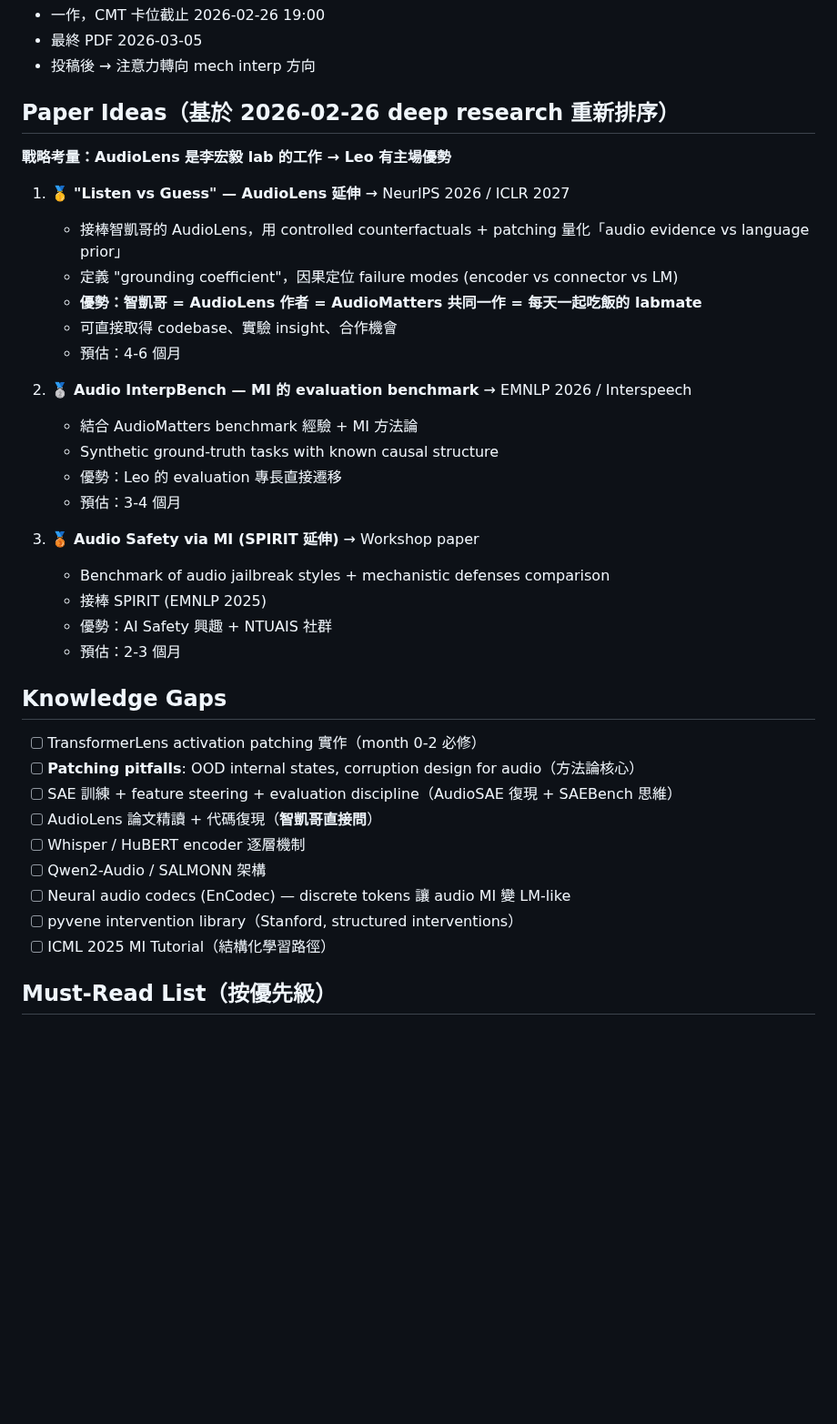
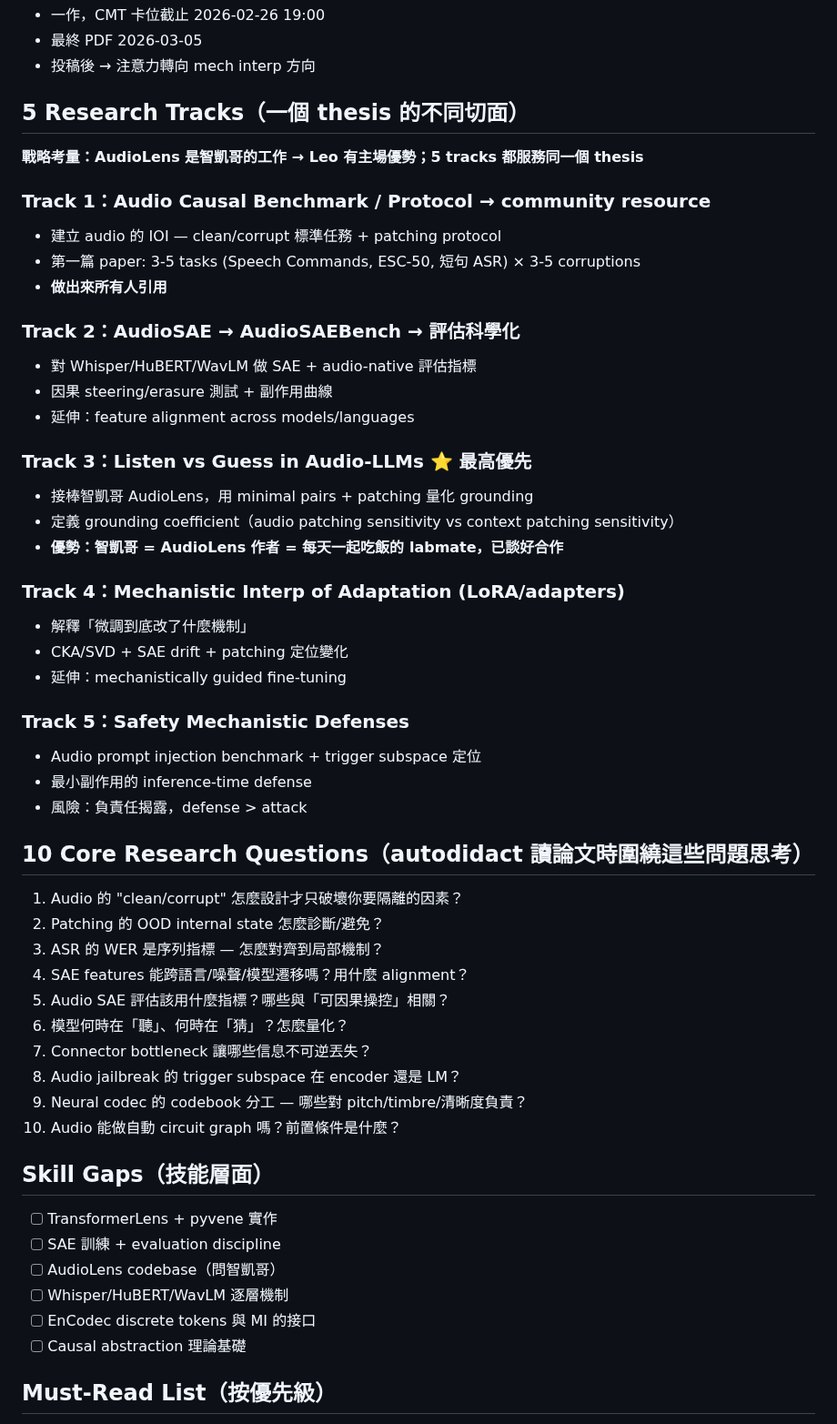
Before and after one commit to leonardofhy/openclaw-workspace, a Markdown page: memory/learning/goals.md, the part around one of its changes. Shown at 91% size. Drawn GitHub-style; blank space fills up the shorter version.

Commit message:
feat: integrate Leo's refined research structure — thesis north star, 5 tracks, 10 research questions

```diff
--- a/memory/learning/goals.md
+++ b/memory/learning/goals.md
@@ -35,39 +31,54 @@
 - 最終 PDF 2026-03-05
 - 投稿後 → 注意力轉向 mech interp 方向
 
-## Paper Ideas（基於 2026-02-26 deep research 重新排序）
+## 5 Research Tracks（一個 thesis 的不同切面）
 
-**戰略考量：AudioLens 是李宏毅 lab 的工作 → Leo 有主場優勢**
+**戰略考量：AudioLens 是智凱哥的工作 → Leo 有主場優勢；5 tracks 都服務同一個 thesis**
 
-1. 🥇 **"Listen vs Guess" — AudioLens 延伸** → NeurIPS 2026 / ICLR 2027
-   - 接棒智凱哥的 AudioLens，用 controlled counterfactuals + patching 量化「audio evidence vs language prior」
-   - 定義 "grounding coefficient"，因果定位 failure modes (encoder vs connector vs LM)
-   - **優勢：智凱哥 = AudioLens 作者 = AudioMatters 共同一作 = 每天一起吃飯的 labmate**
-   - 可直接取得 codebase、實驗 insight、合作機會
-   - 預估：4-6 個月
+### Track 1：Audio Causal Benchmark / Protocol → community resource
+- 建立 audio 的 IOI — clean/corrupt 標準任務 + patching protocol
+- 第一篇 paper: 3-5 tasks (Speech Commands, ESC-50, 短句 ASR) × 3-5 corruptions
+- **做出來所有人引用**
 
-2. 🥈 **Audio InterpBench — MI 的 evaluation benchmark** → EMNLP 2026 / Interspeech
-   - 結合 AudioMatters benchmark 經驗 + MI 方法論
-   - Synthetic ground-truth tasks with known causal structure
-   - 優勢：Leo 的 evaluation 專長直接遷移
-   - 預估：3-4 個月
+### Track 2：AudioSAE → AudioSAEBench → 評估科學化
+- 對 Whisper/HuBERT/WavLM 做 SAE + audio-native 評估指標
+- 因果 steering/erasure 測試 + 副作用曲線
+- 延伸：feature alignment across models/languages
 
-3. 🥉 **Audio Safety via MI (SPIRIT 延伸)** → Workshop paper
-   - Benchmark of audio jailbreak styles + mechanistic defenses comparison
-   - 接棒 SPIRIT (EMNLP 2025)
-   - 優勢：AI Safety 興趣 + NTUAIS 社群
-   - 預估：2-3 個月
+### Track 3：Listen vs Guess in Audio-LLMs ⭐ 最高優先
+- 接棒智凱哥 AudioLens，用 minimal pairs + patching 量化 grounding
+- 定義 grounding coefficient（audio patching sensitivity vs context patching sensitivity）
+- **優勢：智凱哥 = AudioLens 作者 = 每天一起吃飯的 labmate，已談好合作**
 
-## Knowledge Gaps
-- [ ] TransformerLens activation patching 實作（month 0-2 必修）
-- [ ] **Patching pitfalls**: OOD internal states, corruption design for audio（方法論核心）
-- [ ] SAE 訓練 + feature steering + evaluation discipline（AudioSAE 復現 + SAEBench 思維）
-- [ ] AudioLens 論文精讀 + 代碼復現（**智凱哥直接問**）
-- [ ] Whisper / HuBERT encoder 逐層機制
-- [ ] Qwen2-Audio / SALMONN 架構
-- [ ] Neural audio codecs (EnCodec) — discrete tokens 讓 audio MI 變 LM-like
-- [ ] pyvene intervention library（Stanford, structured interventions）
-- [ ] ICML 2025 MI Tutorial（結構化學習路徑）
+### Track 4：Mechanistic Interp of Adaptation (LoRA/adapters)
+- 解釋「微調到底改了什麼機制」
+- CKA/SVD + SAE drift + patching 定位變化
+- 延伸：mechanistically guided fine-tuning
+
+### Track 5：Safety Mechanistic Defenses
+- Audio prompt injection benchmark + trigger subspace 定位
+- 最小副作用的 inference-time defense
+- 風險：負責任揭露，defense > attack
+
+## 10 Core Research Questions（autodidact 讀論文時圍繞這些問題思考）
+1. Audio 的 "clean/corrupt" 怎麼設計才只破壞你要隔離的因素？
+2. Patching 的 OOD internal state 怎麼診斷/避免？
+3. ASR 的 WER 是序列指標 — 怎麼對齊到局部機制？
+4. SAE features 能跨語言/噪聲/模型遷移嗎？用什麼 alignment？
+5. Audio SAE 評估該用什麼指標？哪些與「可因果操控」相關？
+6. 模型何時在「聽」、何時在「猜」？怎麼量化？
+7. Connector bottleneck 讓哪些信息不可逆丟失？
+8. Audio jailbreak 的 trigger subspace 在 encoder 還是 LM？
+9. Neural codec 的 codebook 分工 — 哪些對 pitch/timbre/清晰度負責？
+10. Audio 能做自動 circuit graph 嗎？前置條件是什麼？
+
+## Skill Gaps（技能層面）
+- [ ] TransformerLens + pyvene 實作
+- [ ] SAE 訓練 + evaluation discipline
+- [ ] AudioLens codebase（問智凱哥）
+- [ ] Whisper/HuBERT/WavLM 逐層機制
+- [ ] EnCodec discrete tokens 與 MI 的接口
+- [ ] Causal abstraction 理論基礎
 
 ## Must-Read List（按優先級）
 1. [ ] **AudioLens** (智凱哥 2025, NTU) — lab 自己的工作！[arXiv:2506.05140]
```
Also changed, not shown: other parts of memory/learning/goals.md (+3 -7 lines), 1 other file.
